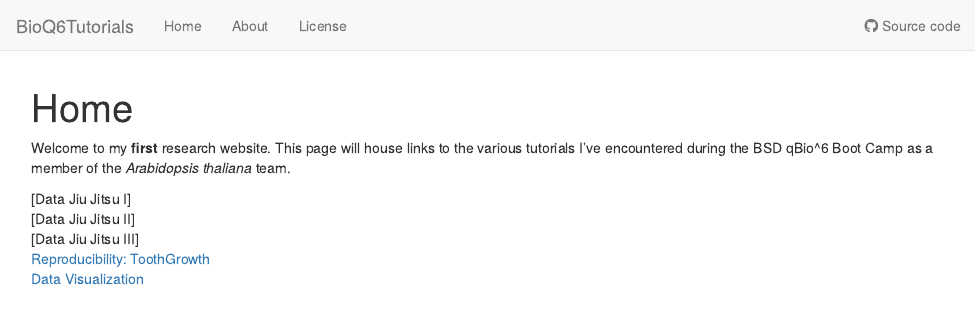
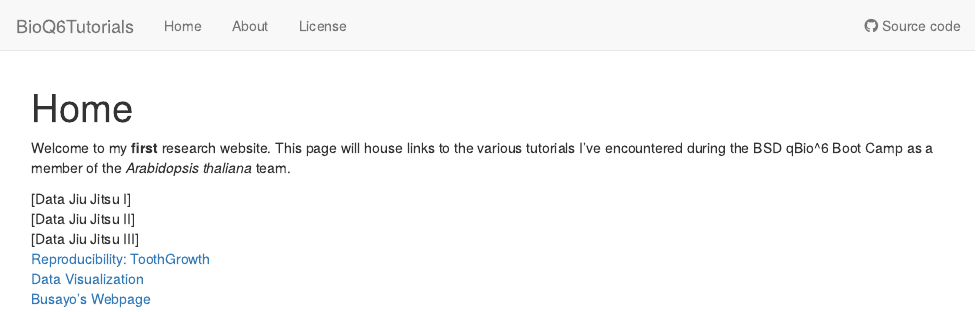
Before and after one commit to brockad/BioQ6Tutorials, an R Markdown document (analysis/index.Rmd): the page in a window 1100 px wide, from its top. Rendered offline with R 4.5, knitr and Pandoc, with nearby package versions; drawn as R Markdown's standard HTML page in place of the format the file asks for.

Commit message:
Updated index and added figures from ggplot tutorial

```diff
--- a/analysis/index.Rmd
+++ b/analysis/index.Rmd
@@ -15,3 +15,4 @@ Welcome to my **first** research website. This page will house links to the vari
 [Data Jiu Jitsu III]\
 [Reproducibility: ToothGrowth](toothgrowth.html)\
 [Data Visualization](ggplottutorial.html)\
+[Busayo's Webpage](https://"busayousername".github.io/"repositoryname")
```
Also changed, not shown: 1 other file.
